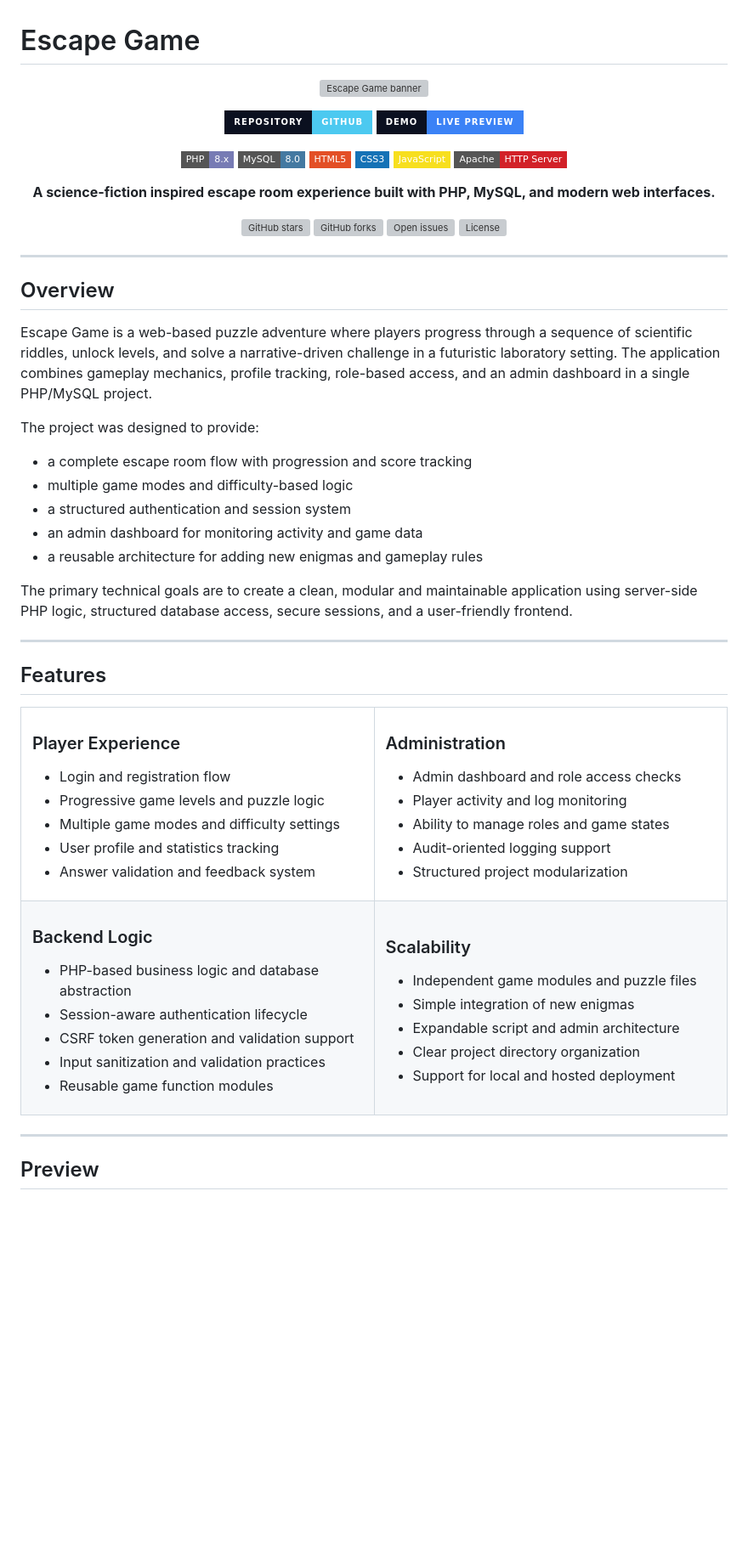
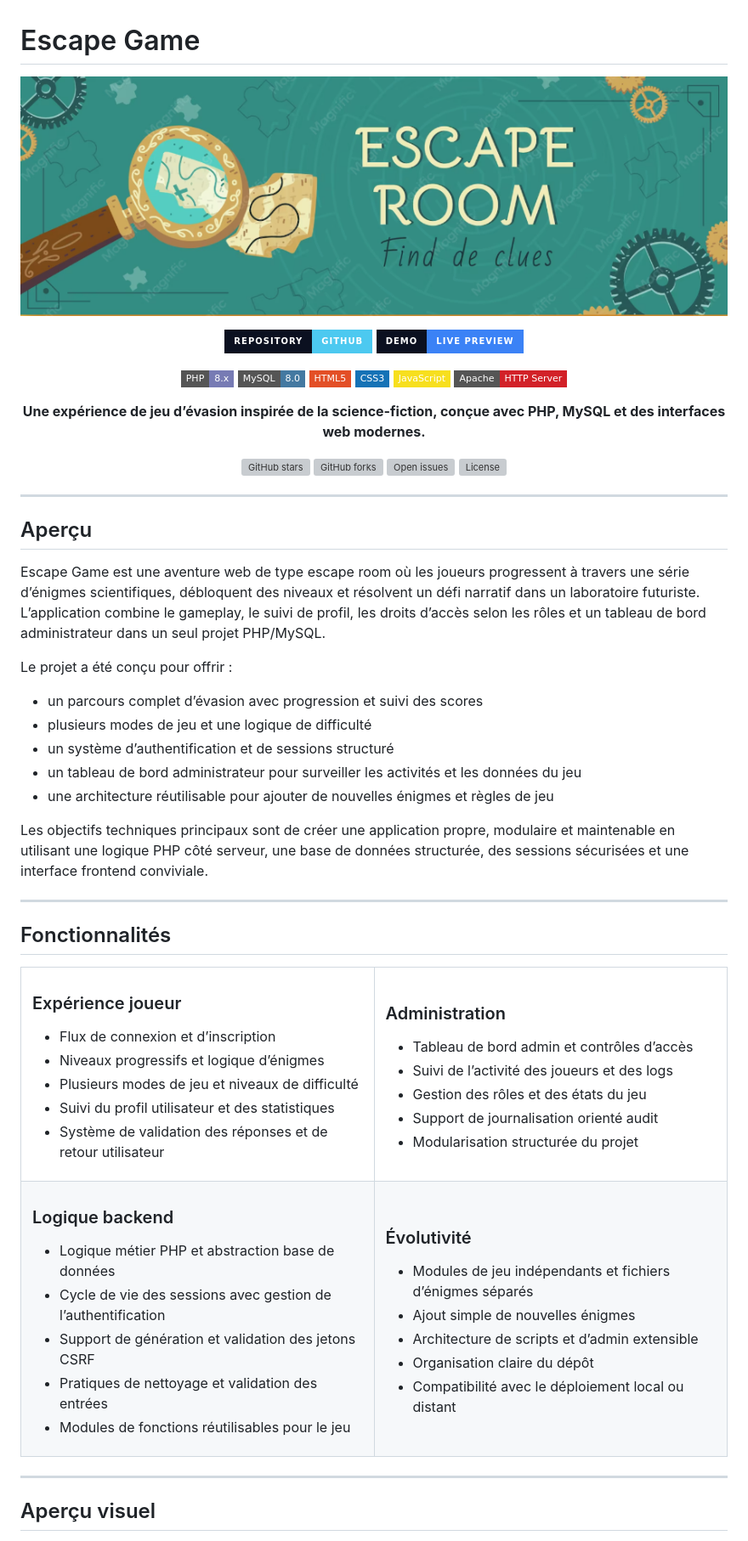
Before and after one commit to lurgurbal/escape-game, a Markdown page: README.md, the part around the change printed below. Shown: that part at 85% size. Drawn GitHub-style; pictures changed too: image.png (added); badges without logos; blank space fills up the shorter version; grey boxes are pictures that could not be loaded.

```diff
--- a/README.md
+++ b/README.md
@@ -1,7 +1,7 @@
 # Escape Game
 
 <p align="center">
-  <img src="YOUR_PROJECT_IMAGE" width="1120" alt="Escape Game banner" />
+  <img src="image.png" width="1120" alt="Bannière Escape Game" />
 </p>
 
 <p align="center">
@@ -23,7 +23,7 @@
 </p>
 
 <p align="center">
-  <strong>A science-fiction inspired escape room experience built with PHP, MySQL, and modern web interfaces.</strong>
+  <strong>Une expérience de jeu d’évasion inspirée de la science-fiction, conçue avec PHP, MySQL et des interfaces web modernes.</strong>
 </p>
 
 <p align="center">
@@ -35,67 +35,67 @@
 
 ---
 
-## Overview
+## Aperçu
 
-Escape Game is a web-based puzzle adventure where players progress through a sequence of scientific riddles, unlock levels, and solve a narrative-driven challenge in a futuristic laboratory setting. The application combines gameplay mechanics, profile tracking, role-based access, and an admin dashboard in a single PHP/MySQL project.
+Escape Game est une aventure web de type escape room où les joueurs progressent à travers une série d’énigmes scientifiques, débloquent des niveaux et résolvent un défi narratif dans un laboratoire futuriste. L’application combine le gameplay, le suivi de profil, les droits d’accès selon les rôles et un tableau de bord administrateur dans un seul projet PHP/MySQL.
 
-The project was designed to provide:
+Le projet a été conçu pour offrir :
 
-- a complete escape room flow with progression and score tracking
-- multiple game modes and difficulty-based logic
-- a structured authentication and session system
-- an admin dashboard for monitoring activity and game data
-- a reusable architecture for adding new enigmas and gameplay rules
+- un parcours complet d’évasion avec progression et suivi des scores
+- plusieurs modes de jeu et une logique de difficulté
+- un système d’authentification et de sessions structuré
+- un tableau de bord administrateur pour surveiller les activités et les données du jeu
+- une architecture réutilisable pour ajouter de nouvelles énigmes et règles de jeu
 
-The primary technical goals are to create a clean, modular and maintainable application using server-side PHP logic, structured database access, secure sessions, and a user-friendly frontend.
+Les objectifs techniques principaux sont de créer une application propre, modulaire et maintenable en utilisant une logique PHP côté serveur, une base de données structurée, des sessions sécurisées et une interface frontend conviviale.
 
 ---
 
-## Features
+## Fonctionnalités
 
 <div align="center">
   <table>
     <tr>
       <td width="50%" valign="top">
-        <h3>Player Experience</h3>
+        <h3>Expérience joueur</h3>
         <ul>
-          <li>Login and registration flow</li>
-          <li>Progressive game levels and puzzle logic</li>
-          <li>Multiple game modes and difficulty settings</li>
-          <li>User profile and statistics tracking</li>
-          <li>Answer validation and feedback system</li>
+          <li>Flux de connexion et d’inscription</li>
+          <li>Niveaux progressifs et logique d’énigmes</li>
+          <li>Plusieurs modes de jeu et niveaux de difficulté</li>
+          <li>Suivi du profil utilisateur et des statistiques</li>
+          <li>Système de validation des réponses et de retour utilisateur</li>
         </ul>
       </td>
       <td width="50%" valign="top">
         <h3>Administration</h3>
         <ul>
-          <li>Admin dashboard and role access checks</li>
-          <li>Player activity and log monitoring</li>
-          <li>Ability to manage roles and game states</li>
-          <li>Audit-oriented logging support</li>
-          <li>Structured project modularization</li>
+          <li>Tableau de bord admin et contrôles d’accès</li>
+          <li>Suivi de l’activité des joueurs et des logs</li>
+          <li>Gestion des rôles et des états du jeu</li>
+          <li>Support de journalisation orienté audit</li>
+          <li>Modularisation structurée du projet</li>
         </ul>
       </td>
     </tr>
     <tr>
       <td width="50%" valign="top">
-        <h3>Backend Logic</h3>
+        <h3>Logique backend</h3>
         <ul>
-          <li>PHP-based business logic and database abstraction</li>
-          <li>Session-aware authentication lifecycle</li>
-          <li>CSRF token generation and validation support</li>
-          <li>Input sanitization and validation practices</li>
-          <li>Reusable game function modules</li>
+          <li>Logique métier PHP et abstraction base de données</li>
+          <li>Cycle de vie des sessions avec gestion de l’authentification</li>
+          <li>Support de génération et validation des jetons CSRF</li>
+          <li>Pratiques de nettoyage et validation des entrées</li>
+          <li>Modules de fonctions réutilisables pour le jeu</li>
         </ul>
       </td>
       <td width="50%" valign="top">
-        <h3>Scalability</h3>
+        <h3>Évolutivité</h3>
         <ul>
-          <li>Independent game modules and puzzle files</li>
-          <li>Simple integration of new enigmas</li>
-          <li>Expandable script and admin architecture</li>
-          <li>Clear project directory organization</li>
-          <li>Support for local and hosted deployment</li>
+          <li>Modules de jeu indépendants et fichiers d’énigmes séparés</li>
+          <li>Ajout simple de nouvelles énigmes</li>
+          <li>Architecture de scripts et d’admin extensible</li>
+          <li>Organisation claire du dépôt</li>
+          <li>Compatibilité avec le déploiement local ou distant</li>
         </ul>
       </td>
     </tr>
@@ -104,6 +104,6 @@ The primary technical goals are to create a clean, modular and maintainable appl
 
 ---
 
-## Preview
+## Aperçu visuel
 
 <p align="center">
```
Also changed, not shown: other parts of README.md (+128 -128 lines).
